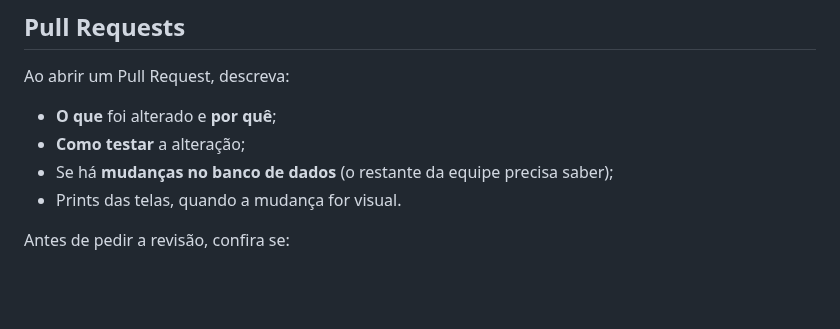
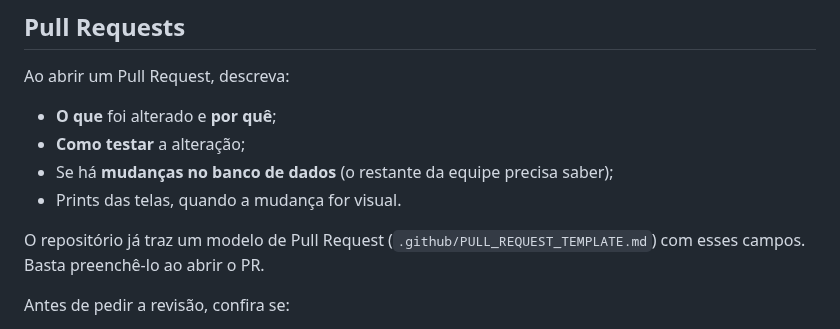
Before and after one commit to amandaadb/Projeto-Saude-em-dia-, a Markdown page: CONTRIBUTING.md, the part around the change. Drawn GitHub-style; blank space fills up the shorter version.

```diff
--- a/CONTRIBUTING.md
+++ b/CONTRIBUTING.md
@@ -53,6 +53,8 @@ Ao abrir um Pull Request, descreva:
 - Se há **mudanças no banco de dados** (o restante da equipe precisa saber);
 - Prints das telas, quando a mudança for visual.
 
+O repositório já traz um modelo de Pull Request (`.github/PULL_REQUEST_TEMPLATE.md`) com esses campos. Basta preenchê-lo ao abrir o PR.
+
 Antes de pedir a revisão, confira se:
 
 - [ ] O código roda localmente sem erros;
```
